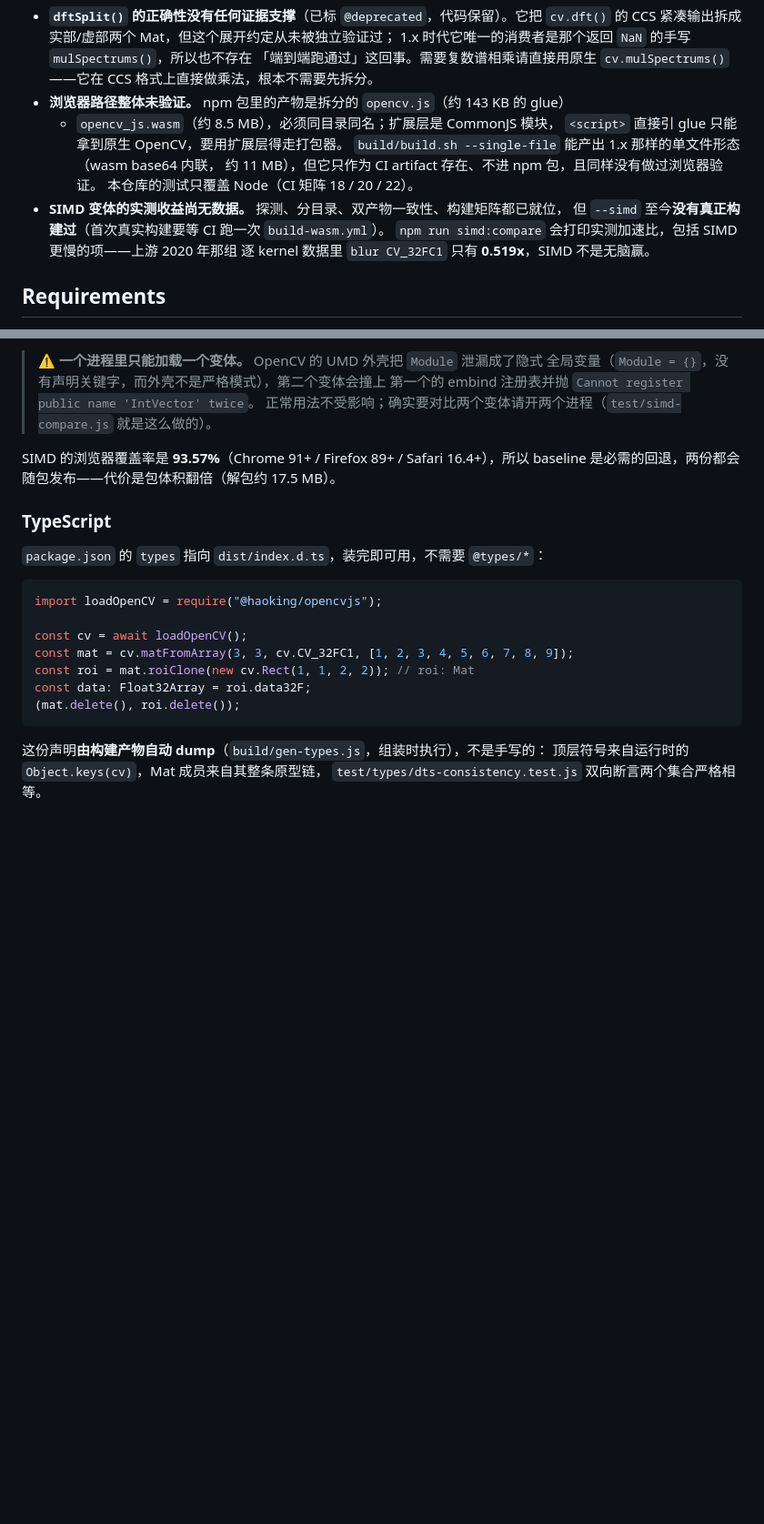
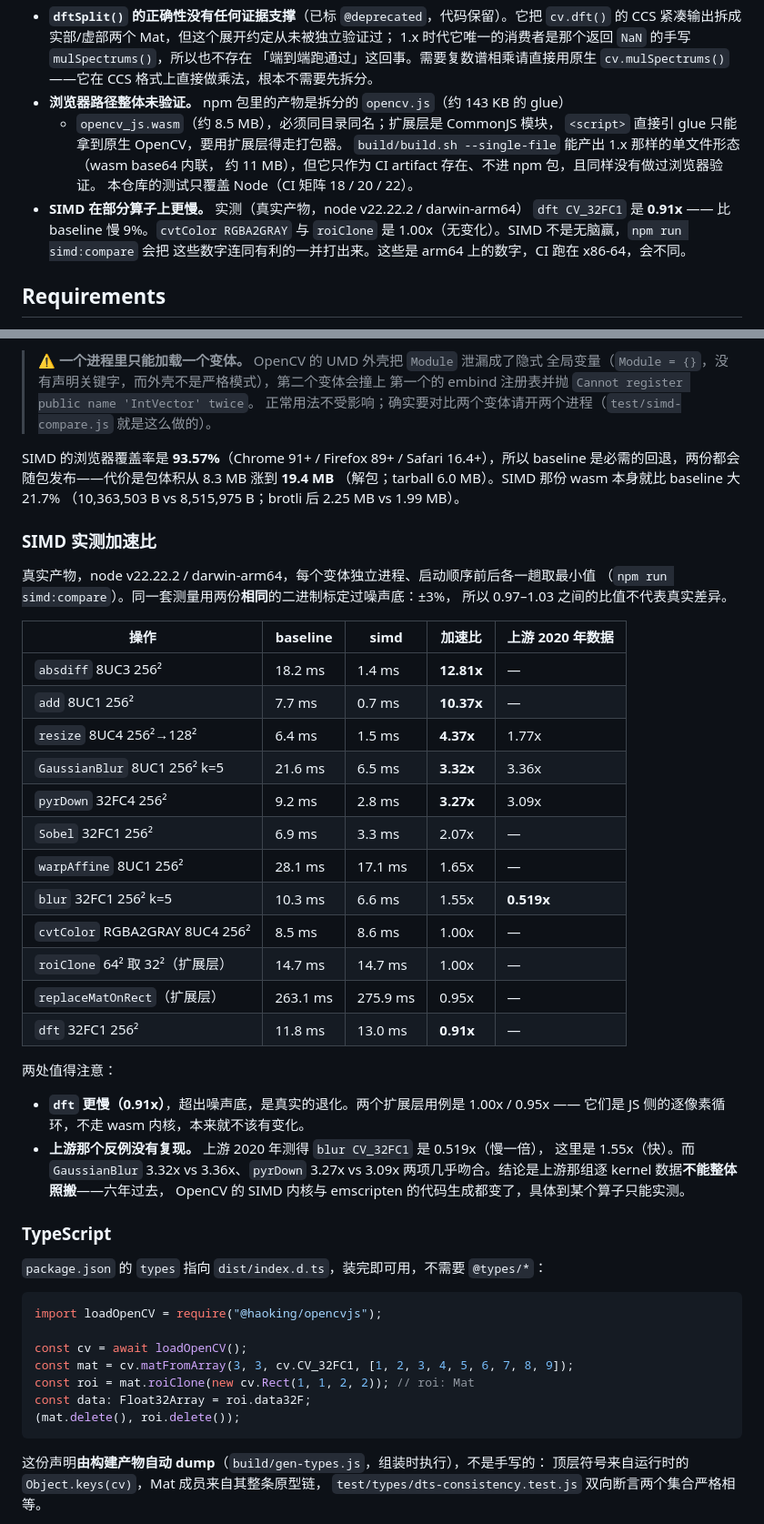
Before and after one commit to haoking/opencvjs, a Markdown page: README.md, 2 parts joined by grey strips. Shown at 91% size. Drawn GitHub-style; blank space fills up the shorter version.

```diff
--- a/README.md
+++ b/README.md
@@ -84,10 +84,10 @@ extension layer as separate modules under `src/js/`.
     `build/build.sh --single-file` 能产出 1.x 那样的单文件形态（wasm base64 内联，
     约 11 MB），但它只作为 CI artifact 存在、不进 npm 包，且同样没有做过浏览器验证。
     本仓库的测试只覆盖 Node（CI 矩阵 18 / 20 / 22）。
-- **SIMD 变体的实测收益尚无数据。** 探测、分目录、双产物一致性、构建矩阵都已就位，
-  但 `--simd` 至今**没有真正构建过**（首次真实构建要等 CI 跑一次 `build-wasm.yml`）。
-  `npm run simd:compare` 会打印实测加速比，包括 SIMD 更慢的项——上游 2020 年那组
-  逐 kernel 数据里 `blur CV_32FC1` 只有 **0.519x**，SIMD 不是无脑赢。
+- **SIMD 在部分算子上更慢。** 实测（真实产物，node v22.22.2 / darwin-arm64）
+  `dft CV_32FC1` 是 **0.91x** —— 比 baseline 慢 9%。`cvtColor RGBA2GRAY` 与
+  `roiClone` 是 1.00x（无变化）。SIMD 不是无脑赢，`npm run simd:compare` 会把
+  这些数字连同有利的一并打出来。这些是 arm64 上的数字，CI 跑在 x86-64，会不同。
 
 ## Requirements
 
@@ -163,7 +163,39 @@ loadCV.detectSimd(); // boolean：当前引擎支不支持 SIMD
 > 正常用法不受影响；确实要对比两个变体请开两个进程（`test/simd-compare.js` 就是这么做的）。
 
 SIMD 的浏览器覆盖率是 **93.57%**（Chrome 91+ / Firefox 89+ / Safari 16.4+），所以
-baseline 是必需的回退，两份都会随包发布——代价是包体积翻倍（解包约 17.5 MB）。
+baseline 是必需的回退，两份都会随包发布——代价是包体积从 8.3 MB 涨到 **19.4 MB**
+（解包；tarball 6.0 MB）。SIMD 那份 wasm 本身就比 baseline 大 21.7%
+（10,363,503 B vs 8,515,975 B；brotli 后 2.25 MB vs 1.99 MB）。
+
+### SIMD 实测加速比
+
+真实产物，node v22.22.2 / darwin-arm64，每个变体独立进程、启动顺序前后各一趟取最小值
+（`npm run simd:compare`）。同一套测量用两份**相同**的二进制标定过噪声底：±3%，
+所以 0.97–1.03 之间的比值不代表真实差异。
+
+| 操作                            | baseline | simd     | 加速比     | 上游 2020 年数据 |
+| ------------------------------- | -------- | -------- | ---------- | ---------------- |
+| `absdiff` 8UC3 256²             | 18.2 ms  | 1.4 ms   | **12.81x** | —                |
+| `add` 8UC1 256²                 | 7.7 ms   | 0.7 ms   | **10.37x** | —                |
+| `resize` 8UC4 256²→128²         | 6.4 ms   | 1.5 ms   | **4.37x**  | 1.77x            |
+| `GaussianBlur` 8UC1 256² k=5    | 21.6 ms  | 6.5 ms   | **3.32x**  | 3.36x            |
+| `pyrDown` 32FC4 256²            | 9.2 ms   | 2.8 ms   | **3.27x**  | 3.09x            |
+| `Sobel` 32FC1 256²              | 6.9 ms   | 3.3 ms   | 2.07x      | —                |
+| `warpAffine` 8UC1 256²          | 28.1 ms  | 17.1 ms  | 1.65x      | —                |
+| `blur` 32FC1 256² k=5           | 10.3 ms  | 6.6 ms   | 1.55x      | **0.519x**       |
+| `cvtColor` RGBA2GRAY 8UC4 256²  | 8.5 ms   | 8.6 ms   | 1.00x      | —                |
+| `roiClone` 64² 取 32²（扩展层） | 14.7 ms  | 14.7 ms  | 1.00x      | —                |
+| `replaceMatOnRect`（扩展层）    | 263.1 ms | 275.9 ms | 0.95x      | —                |
+| `dft` 32FC1 256²                | 11.8 ms  | 13.0 ms  | **0.91x**  | —                |
+
+两处值得注意：
+
+- **`dft` 更慢（0.91x）**，超出噪声底，是真实的退化。两个扩展层用例是 1.00x /
+  0.95x —— 它们是 JS 侧的逐像素循环，不走 wasm 内核，本来就不该有变化。
+- **上游那个反例没有复现。** 上游 2020 年测得 `blur CV_32FC1` 是 0.519x（慢一倍），
+  这里是 1.55x（快）。而 `GaussianBlur` 3.32x vs 3.36x、`pyrDown` 3.27x vs 3.09x
+  两项几乎吻合。结论是上游那组逐 kernel 数据**不能整体照搬**——六年过去，
+  OpenCV 的 SIMD 内核与 emscripten 的代码生成都变了，具体到某个算子只能实测。
 
 ### TypeScript
 
```
Also changed, not shown: CHANGELOG.md (+36 -14 lines).
